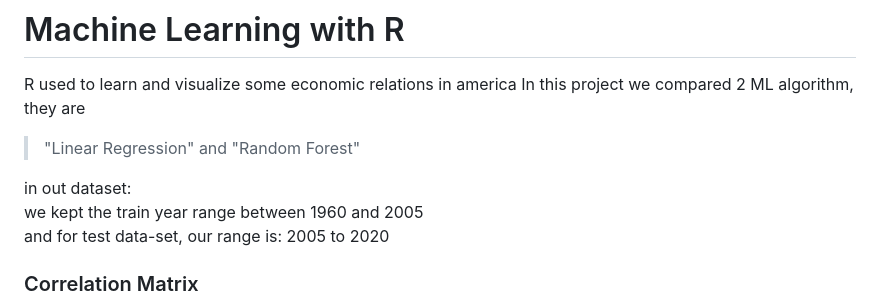
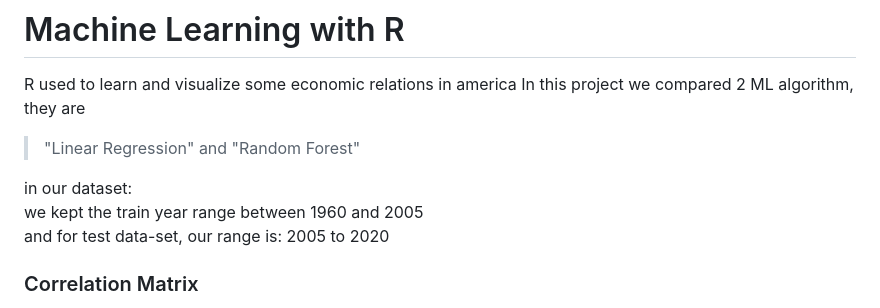
Before and after one commit to TkRsln/MLwithR_1, a Markdown page: README.md, the part around the change. Drawn GitHub-style.

```diff
--- a/README.md
+++ b/README.md
@@ -4,7 +4,7 @@ In this project we compared 2 ML algorithm, they are
 
 >  <font color='red'>"Linear Regression"</font> and <font color='red'>"Random Forest"</font>
 
-in out dataset:
+in our dataset:
 <br>we kept the train year range between 1960 and 2005
 <br>and for test data-set, our range is: 2005 to 2020
 
```
